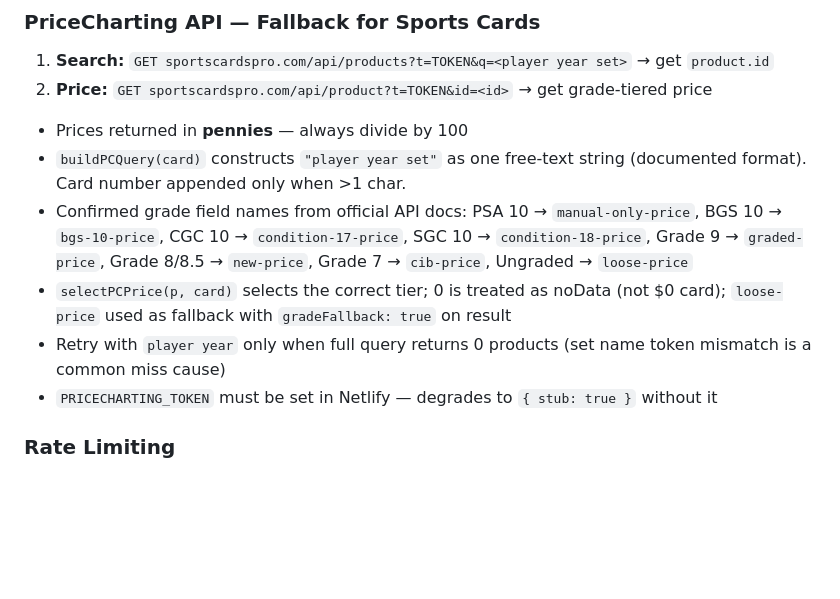
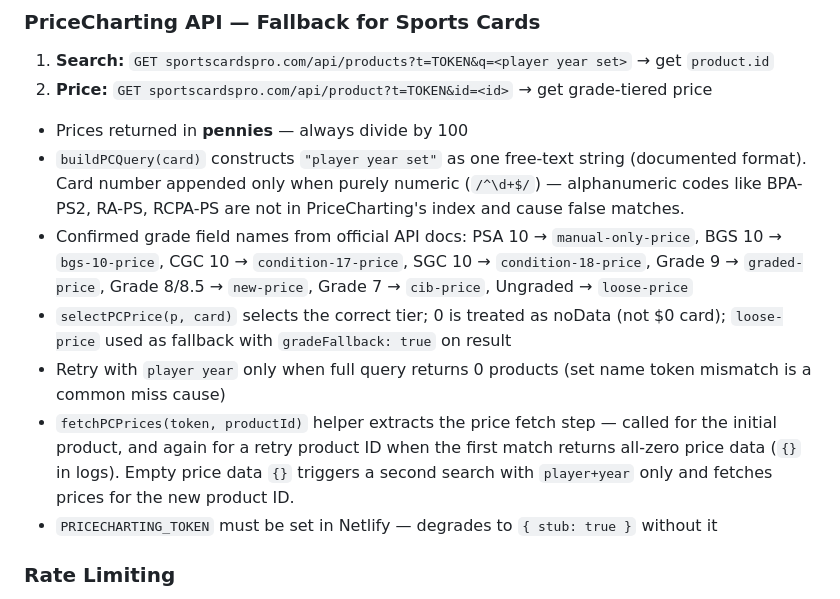
Before and after one commit to drew51115/cardshow, a Markdown page: CLAUDE.md, the part around the change. Rendered like a GitHub page; blank space fills up the shorter version.

Commit message:
Update CLAUDE.md: numeric-only PC card numbers, fetchPCPrices helper
Co-Authored-By: Claude Sonnet 4.6 <noreply@anthropic.com>
Claude-Session: https://claude.ai/code/session_014sXVYcrtRyfgrU65ivDa8a

```diff
--- a/CLAUDE.md
+++ b/CLAUDE.md
@@ -438,10 +438,11 @@ Cancel at each state:
 1. **Search:** `GET sportscardspro.com/api/products?t=TOKEN&q=<player year set>` → get `product.id`
 2. **Price:** `GET sportscardspro.com/api/product?t=TOKEN&id=<id>` → get grade-tiered price
 - Prices returned in **pennies** — always divide by 100
-- `buildPCQuery(card)` constructs `"player year set"` as one free-text string (documented format). Card number appended only when >1 char.
+- `buildPCQuery(card)` constructs `"player year set"` as one free-text string (documented format). Card number appended only when purely numeric (`/^\d+$/`) — alphanumeric codes like BPA-PS2, RA-PS, RCPA-PS are not in PriceCharting's index and cause false matches.
 - Confirmed grade field names from official API docs: PSA 10 → `manual-only-price`, BGS 10 → `bgs-10-price`, CGC 10 → `condition-17-price`, SGC 10 → `condition-18-price`, Grade 9 → `graded-price`, Grade 8/8.5 → `new-price`, Grade 7 → `cib-price`, Ungraded → `loose-price`
 - `selectPCPrice(p, card)` selects the correct tier; 0 is treated as noData (not $0 card); `loose-price` used as fallback with `gradeFallback: true` on result
 - Retry with `player year` only when full query returns 0 products (set name token mismatch is a common miss cause)
+- `fetchPCPrices(token, productId)` helper extracts the price fetch step — called for the initial product, and again for a retry product ID when the first match returns all-zero price data (`{}` in logs). Empty price data `{}` triggers a second search with `player+year` only and fetches prices for the new product ID.
 - `PRICECHARTING_TOKEN` must be set in Netlify — degrades to `{ stub: true }` without it
 
 ### Rate Limiting
```
